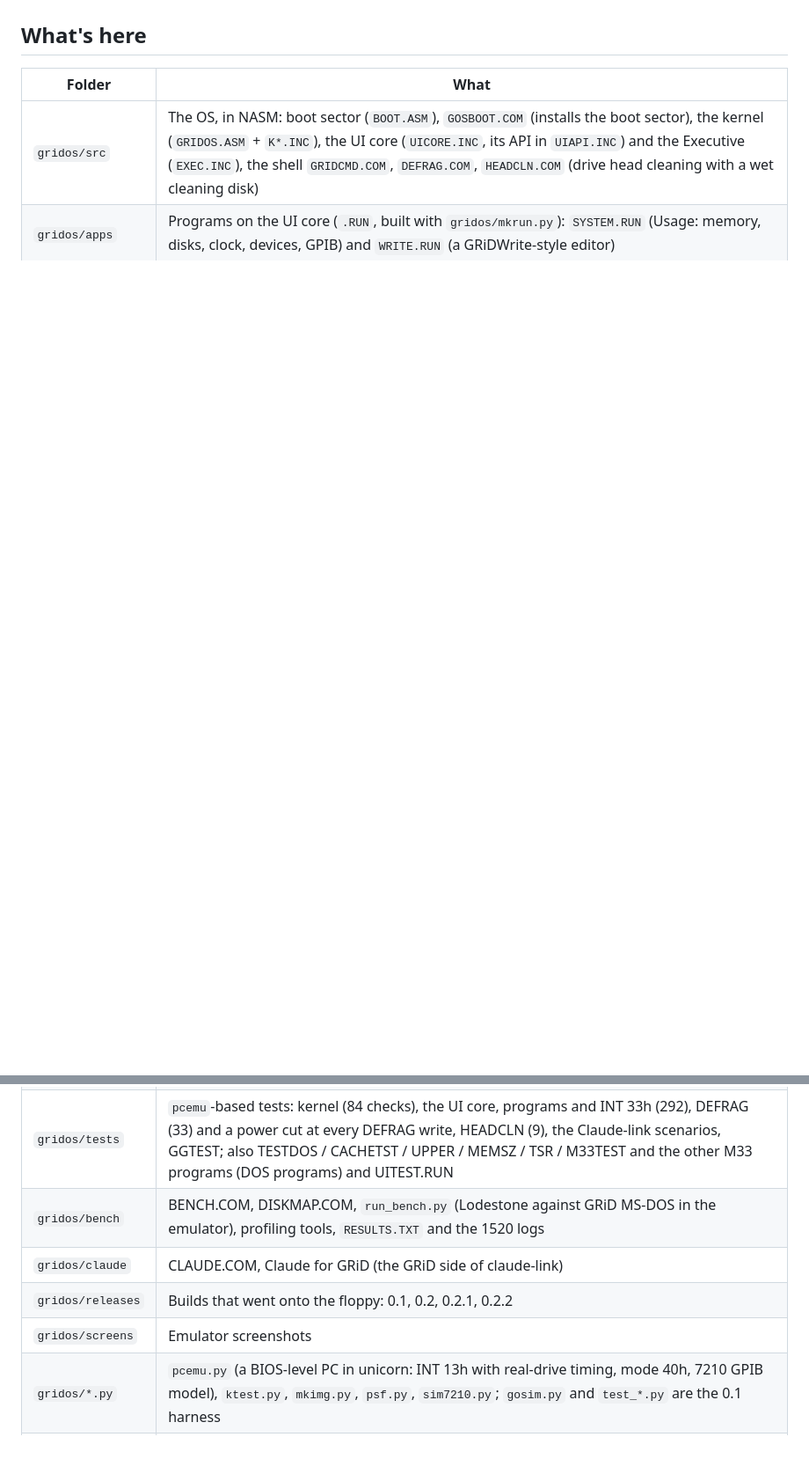
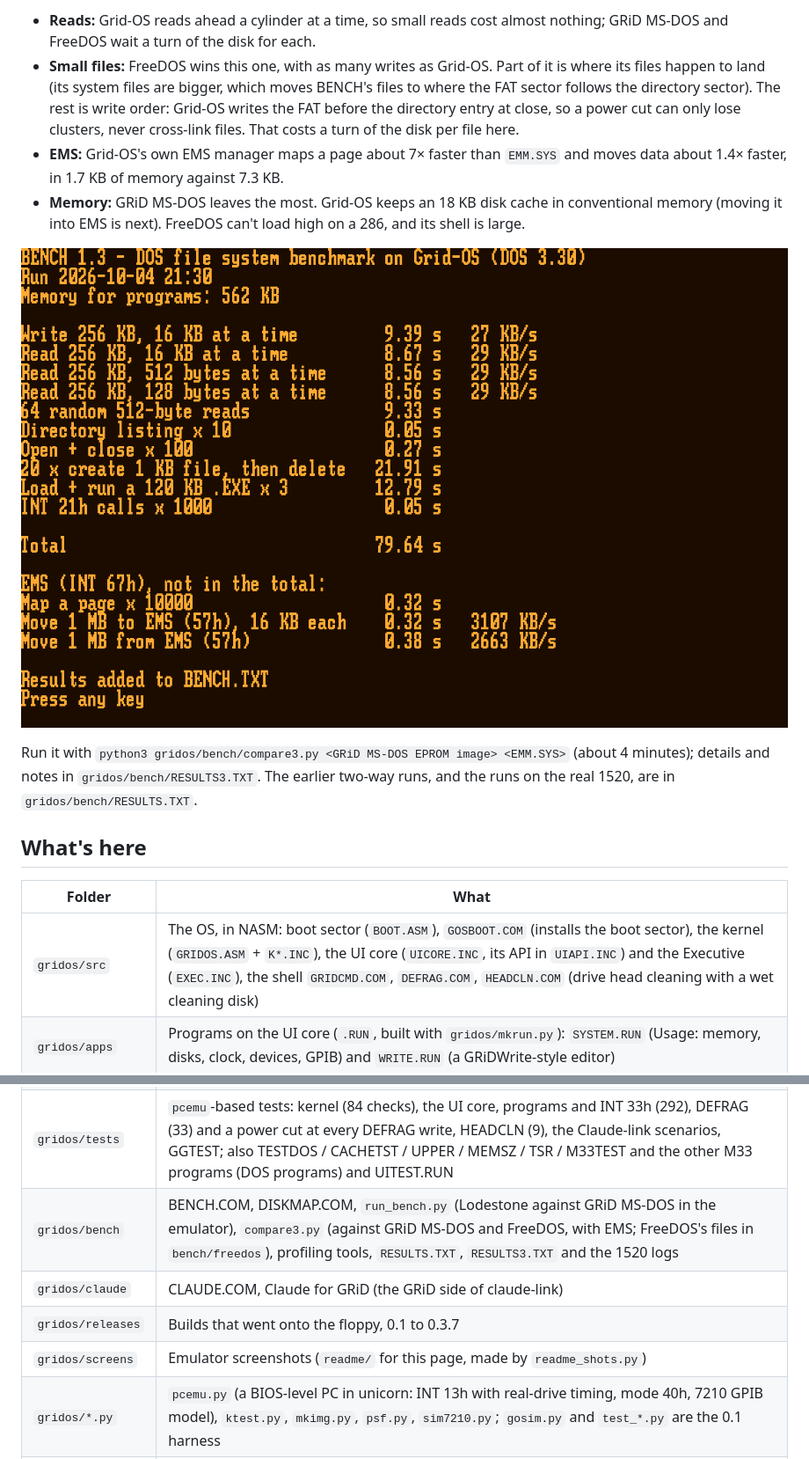
Before and after one commit to Joshua-Gilbert/lodestone, a Markdown page: README.md, 2 parts joined by grey strips. Shown at 88% size. GitHub-like rendering; pictures changed too: gridos/screens/readme/bench.png (added); blank space fills up the shorter version.

```diff
--- a/README.md
+++ b/README.md
@@ -9,3 +41,12 @@ It boots from a floppy, shows a GRiD-style Executive, runs ordinary DOS programs
+- **Reads:** Grid-OS reads ahead a cylinder at a time, so small reads cost almost nothing; GRiD MS-DOS and FreeDOS wait a turn of the disk for each.
+- **Small files:** FreeDOS wins this one, with as many writes as Grid-OS. Part of it is where its files happen to land (its system files are bigger, which moves BENCH's files to where the FAT sector follows the directory sector). The rest is write order: Grid-OS writes the FAT before the directory entry at close, so a power cut can only lose clusters, never cross-link files. That costs a turn of the disk per file here.
+- **EMS:** Grid-OS's own EMS manager maps a page about 7× faster than `EMM.SYS` and moves data about 1.4× faster, in 1.7 KB of memory against 7.3 KB.
+- **Memory:** GRiD MS-DOS leaves the most. Grid-OS keeps an 18 KB disk cache in conventional memory (moving it into EMS is next). FreeDOS can't load high on a 286, and its shell is large.
+
+![BENCH on Grid-OS](gridos/screens/readme/bench.png)
+
+Run it with `python3 gridos/bench/compare3.py <GRiD MS-DOS EPROM image> <EMM.SYS>` (about 4 minutes); details and notes in `gridos/bench/RESULTS3.TXT`. The earlier two-way runs, and the runs on the real 1520, are in `gridos/bench/RESULTS.TXT`.
+
 ## What's here
 
 | Folder | What |
@@ -13,10 +54,10 @@ It boots from a floppy, shows a GRiD-style Executive, runs ordinary DOS programs
 | `gridos/src` | The OS, in NASM: boot sector (`BOOT.ASM`), `GOSBOOT.COM` (installs the boot sector), the kernel (`GRIDOS.ASM` + `K*.INC`), the UI core (`UICORE.INC`, its API in `UIAPI.INC`) and the Executive (`EXEC.INC`), the shell `GRIDCMD.COM`, `DEFRAG.COM`, `HEADCLN.COM` (drive head cleaning with a wet cleaning disk) |
 | `gridos/apps` | Programs on the UI core (`.RUN`, built with `gridos/mkrun.py`): `SYSTEM.RUN` (Usage: memory, disks, clock, devices, GPIB) and `WRITE.RUN` (a GRiDWrite-style editor) |
 | `gridos/tests` | `pcemu`-based tests: kernel (84 checks), the UI core, programs and INT 33h (292), DEFRAG (33) and a power cut at every DEFRAG write, HEADCLN (9), the Claude-link scenarios, GGTEST; also TESTDOS / CACHETST / UPPER / MEMSZ / TSR / M33TEST and the other M33 programs (DOS programs) and UITEST.RUN |
-| `gridos/bench` | BENCH.COM, DISKMAP.COM, `run_bench.py` (Lodestone against GRiD MS-DOS in the emulator), profiling tools, `RESULTS.TXT` and the 1520 logs |
+| `gridos/bench` | BENCH.COM, DISKMAP.COM, `run_bench.py` (Lodestone against GRiD MS-DOS in the emulator), `compare3.py` (against GRiD MS-DOS and FreeDOS, with EMS; FreeDOS's files in `bench/freedos`), profiling tools, `RESULTS.TXT`, `RESULTS3.TXT` and the 1520 logs |
 | `gridos/claude` | CLAUDE.COM, Claude for GRiD (the GRiD side of claude-link) |
-| `gridos/releases` | Builds that went onto the floppy: 0.1, 0.2, 0.2.1, 0.2.2 |
-| `gridos/screens` | Emulator screenshots |
+| `gridos/releases` | Builds that went onto the floppy, 0.1 to 0.3.7 |
+| `gridos/screens` | Emulator screenshots (`readme/` for this page, made by `readme_shots.py`) |
 | `gridos/*.py` | `pcemu.py` (a BIOS-level PC in unicorn: INT 13h with real-drive timing, mode 40h, 7210 GPIB model), `ktest.py`, `mkimg.py`, `psf.py`, `sim7210.py`; `gosim.py` and `test_*.py` are the 0.1 harness |
 | `claude-link` | `gridlink` on the Raspberry Pi: GRiD ↔ GPIB (AR488 Nano) ↔ Pi ↔ Claude API, the AR488 patch, and its tests |
 | `tools` | 1520 tools: GRIDGPIB (GPIB driver for GRiD MS-DOS), GPIBSCAN/GPIBTEST/GGTEST, MEMPROBE, GRIDPROBE, RAMSPEED, ROMDUMP, the C GPIB library, and TM5000G.EXE (a test fixture; its source lives in the TM5000 repo) |
```
Also changed, not shown: other parts of README.md (+34 -2 lines), docs/gridos-floppy-dev.md (+1 -1 lines), gridos/screens/readme/copy_wildcards.png (added), gridos/screens/readme/executive.png (added), gridos/screens/readme/system_memory.png (added), gridos/screens/readme/write.png (added), 10 other files.
